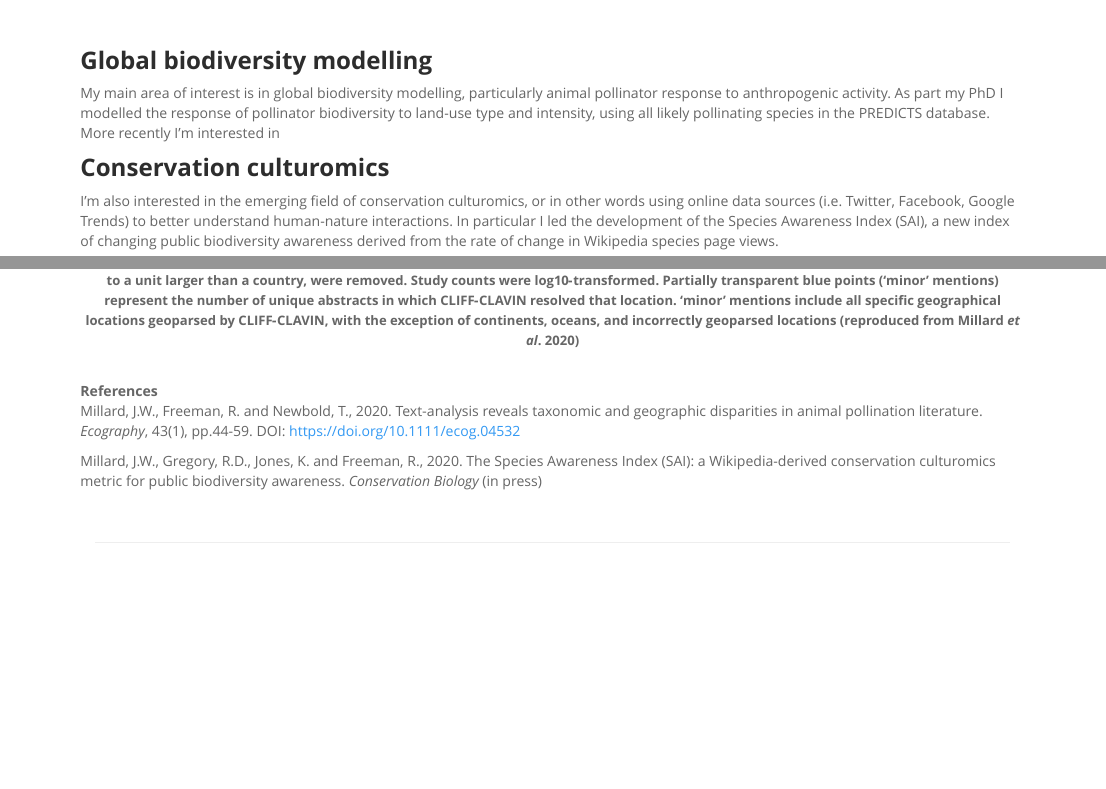
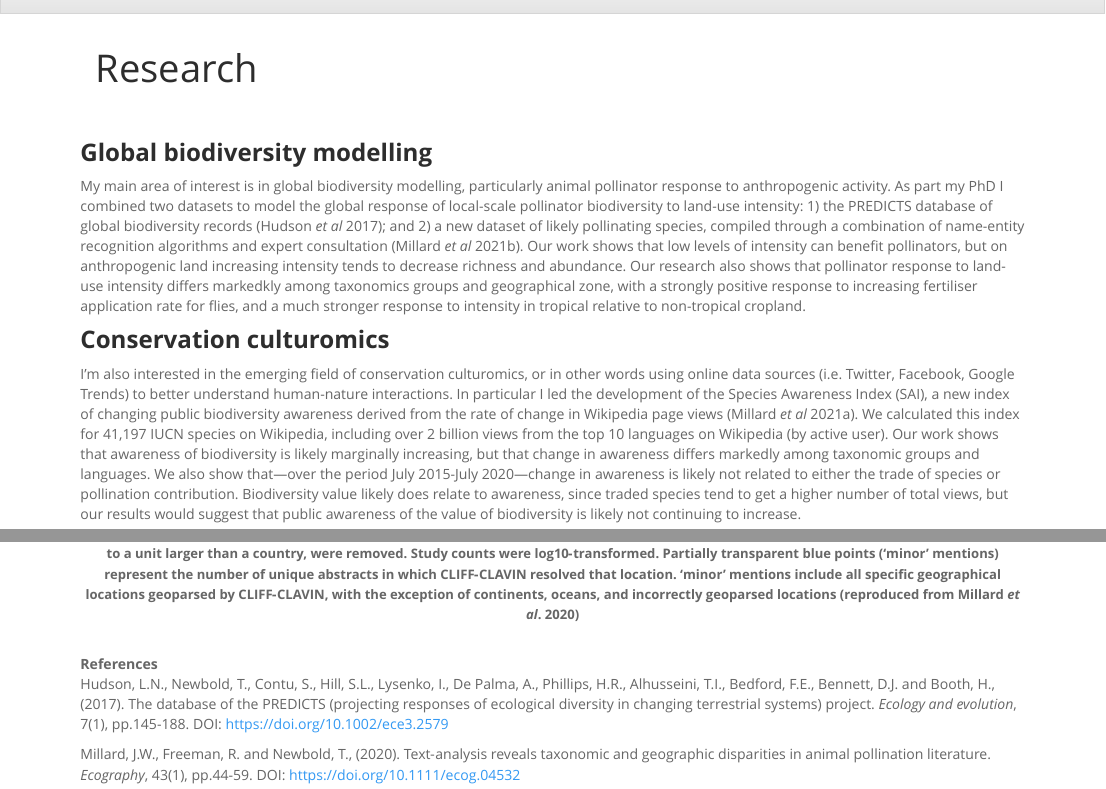
Before and after one commit to Joemillard/joemillard.github.io, an R Markdown document (research.Rmd): the page in a window 1100 px wide, from 60 px down before the commit and from 40 px down after it, so that both start at the same text, and a second part further down, joined at a grey line. Rendered offline with R 4.5, knitr and Pandoc, with nearby package versions.

Commit message:
commit after adding text

```diff
--- a/research.Rmd
+++ b/research.Rmd
@@ -1,16 +1,16 @@
 ---
-title: ""
+title: "Research"
 ---
 
 <br>
 <br>
 <div class = "row">
 ### **Global biodiversity modelling**
-My main area of interest is in global biodiversity modelling, particularly animal pollinator response to anthropogenic activity. As part my PhD I modelled the response of pollinator biodiversity to land-use type and intensity, using all likely pollinating species in the PREDICTS database. More recently I'm interested in
+My main area of interest is in global biodiversity modelling, particularly animal pollinator response to anthropogenic activity. As part my PhD I combined two datasets to model the global response of local-scale pollinator biodiversity to land-use intensity: 1) the PREDICTS database of global biodiversity records (Hudson *et al* 2017); and 2) a new dataset of likely pollinating species, compiled through a combination of name-entity recognition algorithms and expert consultation (Millard *et al* 2021b). Our work shows that low levels of intensity can benefit pollinators, but on anthropogenic land increasing intensity tends to decrease richness and abundance. Our research also shows that pollinator response to land-use intensity differs markedkly among taxonomics groups and geographical zone, with a strongly positive response to increasing fertiliser application rate for flies, and a much stronger response to intensity in tropical relative to non-tropical cropland.
 
 ### **Conservation culturomics**
-I'm also interested in the emerging field of conservation culturomics, or in other words using online data sources (i.e. Twitter, Facebook, Google Trends) to better understand human-nature interactions. In particular I led the development of the Species Awareness Index (SAI), a new index of changing public biodiversity awareness derived from the rate of change in Wikipedia species page views.
-
+I'm also interested in the emerging field of conservation culturomics, or in other words using online data sources (i.e. Twitter, Facebook, Google Trends) to better understand human-nature interactions. In particular I led the development of the Species Awareness Index (SAI), a new index of changing public biodiversity awareness derived from the rate of change in Wikipedia page views (Millard *et al* 2021a). We calculated this index for 41,197 IUCN species on Wikipedia, including over 2 billion views from the top 10 languages on Wikipedia (by active user). Our work shows that awareness of biodiversity is likely marginally increasing, but that change in awareness differs markedly among taxonomic groups and languages. We also show that—over the period July 2015-July 2020—change in awareness is likely not related to either the trade of species or pollination contribution. Biodiversity value likely does relate to awareness, since traded species tend to get a higher number of total views, but our results would suggest that public awareness of the value of biodiversity is likely not continuing to increase.
+<br>
 
 <center>
 
@@ -29,6 +29,6 @@ I'm also interested in the emerging field of conservation culturomics, or in oth
 
 **References**
 <br>
-Millard, J.W., Freeman, R. and Newbold, T., 2020. Text‐analysis reveals taxonomic and geographic disparities in animal pollination literature. *Ecography*, 43(1), pp.44-59. DOI: https://doi.org/10.1111/ecog.04532
+Hudson, L.N., Newbold, T., Contu, S., Hill, S.L., Lysenko, I., De Palma, A., Phillips, H.R., Alhusseini, T.I., Bedford, F.E., Bennett, D.J. and Booth, H., (2017). The database of the PREDICTS (projecting responses of ecological diversity in changing terrestrial systems) project. *Ecology and evolution*, 7(1), pp.145-188. DOI: https://doi.org/10.1002/ece3.2579
 
-Millard, J.W., Gregory, R.D., Jones, K. and Freeman, R., 2020. The Species Awareness Index (SAI): a Wikipedia-derived conservation culturomics metric for public biodiversity awareness. *Conservation Biology* (in press)
+Millard, J.W., Freeman, R. and Newbold, T., (2020). Text‐analysis reveals taxonomic and geographic disparities in animal pollination literature. *Ecography*, 43(1), pp.44-59. DOI: https://doi.org/10.1111/ecog.04532
```
Also changed, not shown: index.Rmd (+1 -1 lines), research.Rmd (6 more changed lines), 2 other files.
